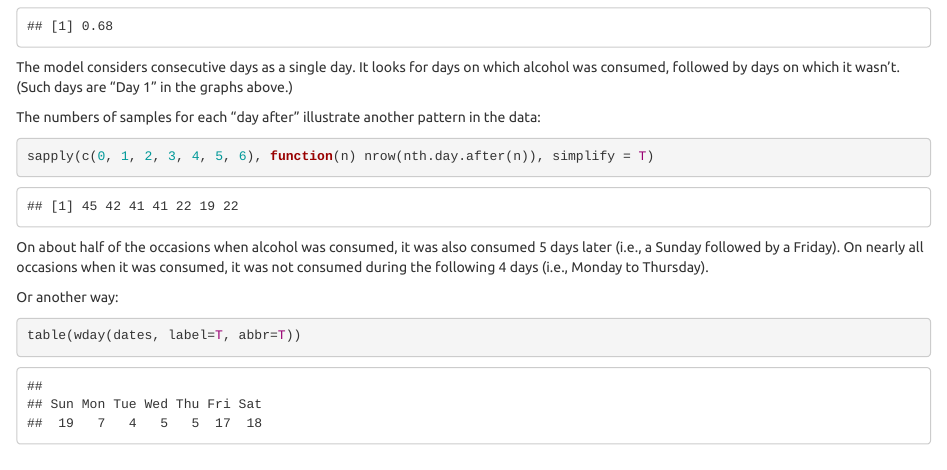
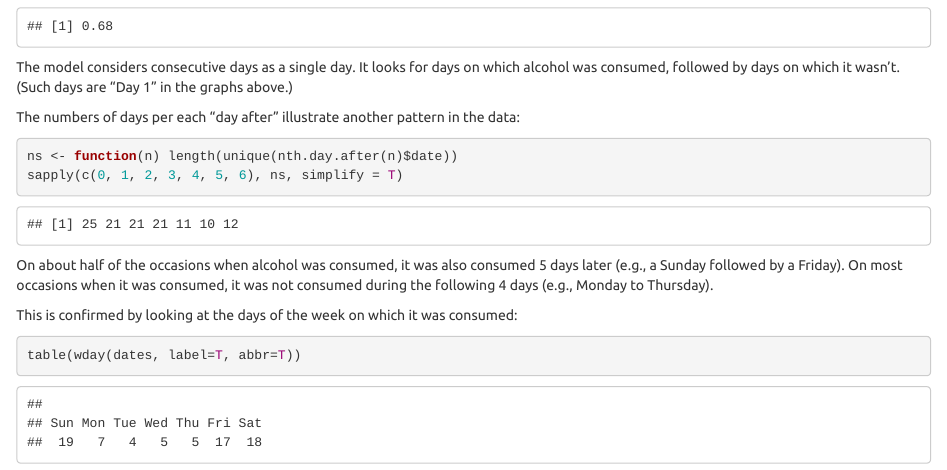
Before and after one commit to jscrane/BP, an R Markdown document (bp.Rmd): the page in a window 1100 px wide, from 16660 px down. Rendered offline with R 4.5, knitr and Pandoc, with nearby package versions.

Commit message:
minor update

````diff
--- a/bp.Rmd
+++ b/bp.Rmd
@@ -247,14 +247,15 @@ length(dates[diff(dates) == -1]) / length(dates)
 
 The model considers consecutive days as a single day. It looks for days on which alcohol was consumed, followed by days on which it wasn't. (Such days are "Day 1" in the graphs above.)
 
-The numbers of samples for each "day after" illustrate another pattern in the data:
+The numbers of days per each "day after" illustrate another pattern in the data:
 ```{r}
-sapply(c(0, 1, 2, 3, 4, 5, 6), function(n) nrow(nth.day.after(n)), simplify = T)
+ns <- function(n) length(unique(nth.day.after(n)$date))
+sapply(c(0, 1, 2, 3, 4, 5, 6), ns, simplify = T)
 ```
 
-On about half of the occasions when alcohol was consumed, it was also consumed 5 days later (i.e., a Sunday followed by a Friday). On nearly all occasions when it was consumed, it was not consumed during the following 4 days (i.e., Monday to Thursday).
+On about half of the occasions when alcohol was consumed, it was also consumed 5 days later (e.g., a Sunday followed by a Friday). On most occasions when it was consumed, it was not consumed during the following 4 days (e.g., Monday to Thursday).
 
-Or another way:
+This is confirmed by looking at the days of the week on which it was consumed:
 ```{r}
 table(wday(dates, label=T, abbr=T))
 ```
````
Also changed, not shown: 1 other file.
